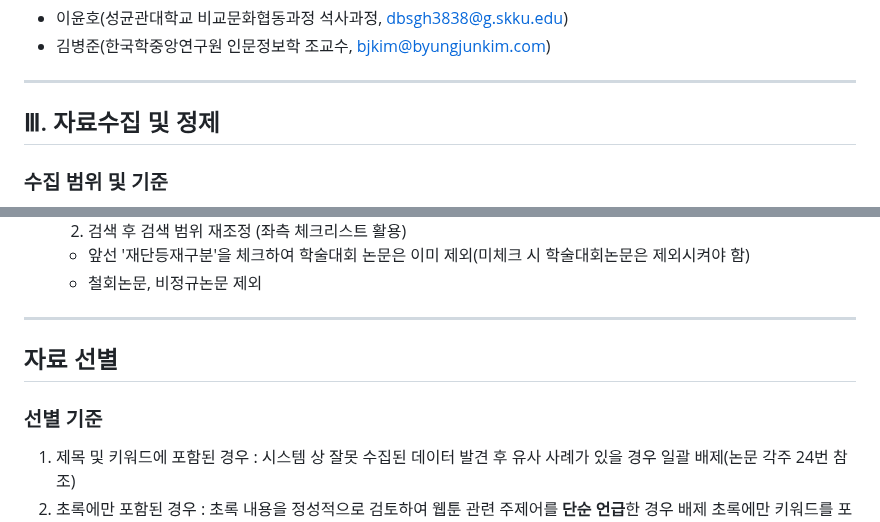
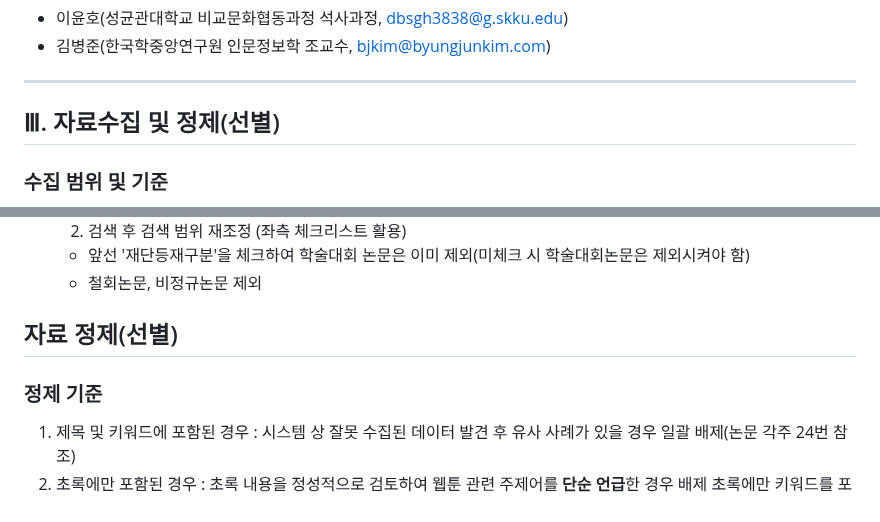
Before and after one commit to YunHoLeee/WRIK, a Markdown page: README.md, 2 parts joined by grey strips. Drawn GitHub-style.

```diff
--- a/README.md
+++ b/README.md
@@ -12,7 +12,7 @@
 - 이윤호(성균관대학교 비교문화협동과정 석사과정, dbsgh3838@g.skku.edu)
 - 김병준(한국학중앙연구원 인문정보학 조교수, bjkim@byungjunkim.com)
 ---
-## Ⅲ. 자료수집 및 정제
+## Ⅲ. 자료수집 및 정제(선별)
 ### 수집 범위 및 기준
 [KCI 웹페이지](https://www.kci.go.kr/kciportal/main.kci)에서 검색되는 KCI 등록(등재, 등재후보) 학술지 탑재 논문 중 웹툰을 지칭하는 '주제어'가 제목, 키워드, 초록에 포함된 논문들의 서지 정보
   - 주제어 : 웹툰, webtoon, 웹만화, 디지털만화, 웹코믹스, 인터넷만화, 온라인만화 (오늘날 광의의 의미에서 '웹툰'이 포괄하는 단어들로 선정)
@@ -38,9 +38,8 @@
      - 앞선 '재단등재구분'을 체크하여 학술대회 논문은 이미 제외(미체크 시 학술대회논문은 제외시켜야 함)
      - 철회논문, 비정규논문 제외
 
----
-## 자료 선별
-### 선별 기준
+## 자료 정제(선별)
+### 정제 기준
 1. 제목 및 키워드에 포함된 경우 : 시스템 상 잘못 수집된 데이터 발견 후 유사 사례가 있을 경우 일괄 배제(논문 각주 24번 참조)
 2. 초록에만 포함된 경우 : 초록 내용을 정성적으로 검토하여 웹툰 관련 주제어를 **단순 언급**한 경우 배제
   초록에만 키워드를 포함하는 경우 연구 배경 및 의의에 ‘웹툰’을 단순히 언급하였을 뿐 연구 내용 상으로는 웹툰과 관련이 없는 경우가 많았는데, 이를 본 연구의 취지와 연구방법론을 고려했을 때 데이터에 포함하는 것은 부적절하다고 판단하여 90건을 최종 선별
```
